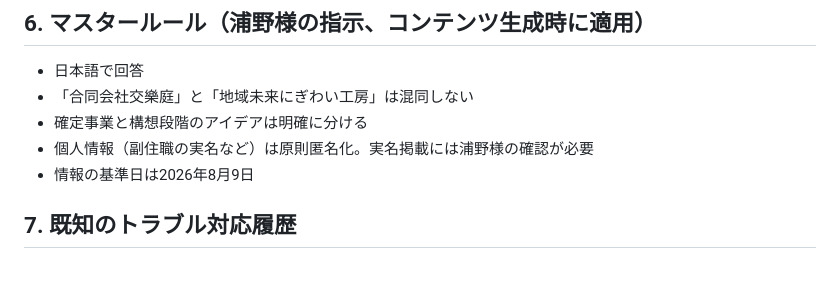
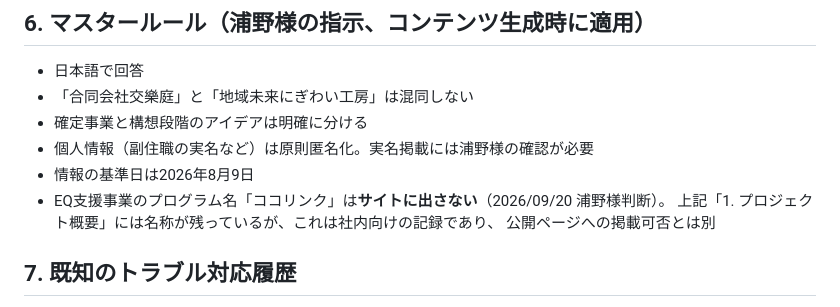
Before and after one commit to korakutei/korakutei-site, a Markdown page: CLAUDE.md, the part around the change. Rendered like a GitHub page; blank space fills up the shorter version.

Commit message:
引継ぎメモ：「ココリンク」を公開ページに出さない方針を記録 (#6)

```diff
--- a/CLAUDE.md
+++ b/CLAUDE.md
@@ -94,6 +94,9 @@
 - 確定事業と構想段階のアイデアは明確に分ける
 - 個人情報（副住職の実名など）は原則匿名化。実名掲載には浦野様の確認が必要
 - 情報の基準日は2026年8月9日
+- EQ支援事業のプログラム名「ココリンク」は**サイトに出さない**（2026/09/20 浦野様判断）。
+  上記「1. プロジェクト概要」には名称が残っているが、これは社内向けの記録であり、
+  公開ページへの掲載可否とは別
 
 ## 7. 既知のトラブル対応履歴
 
```
